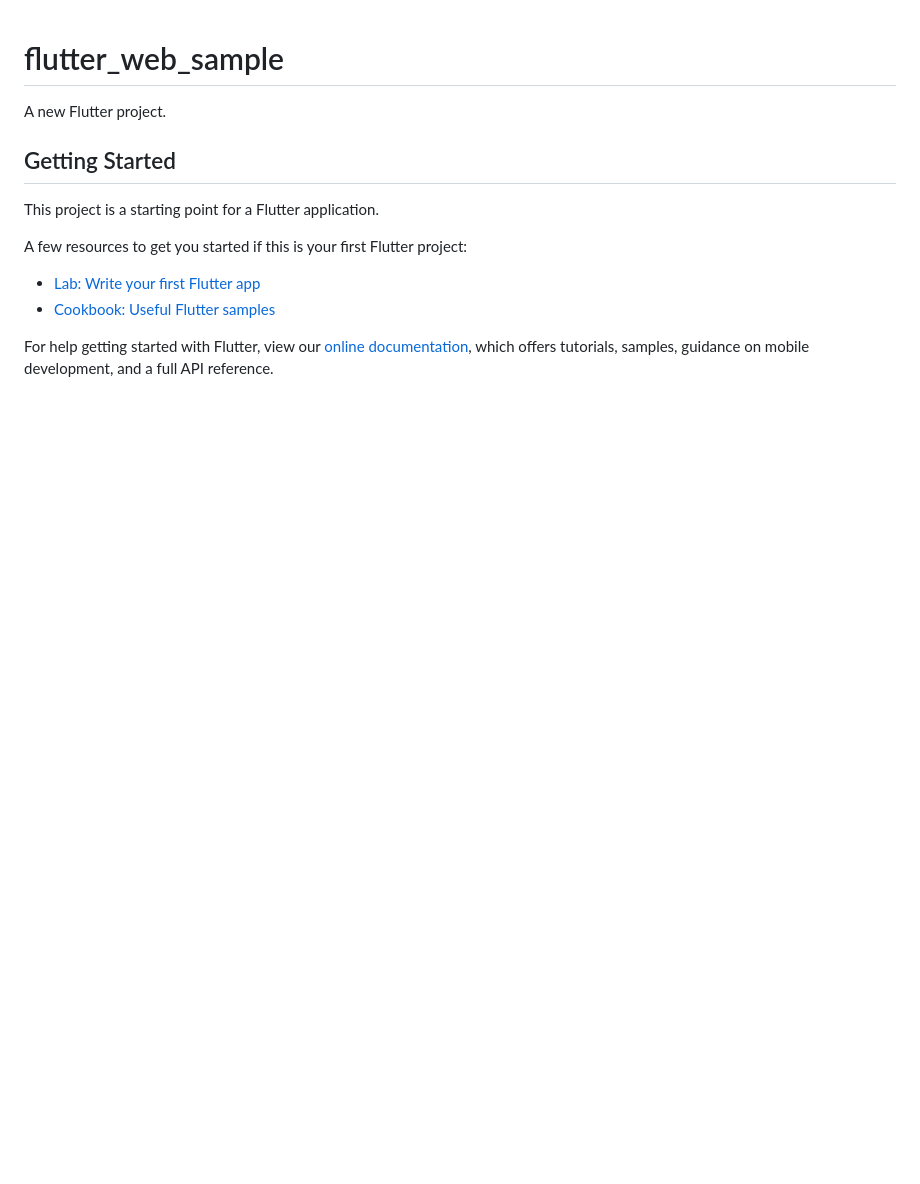
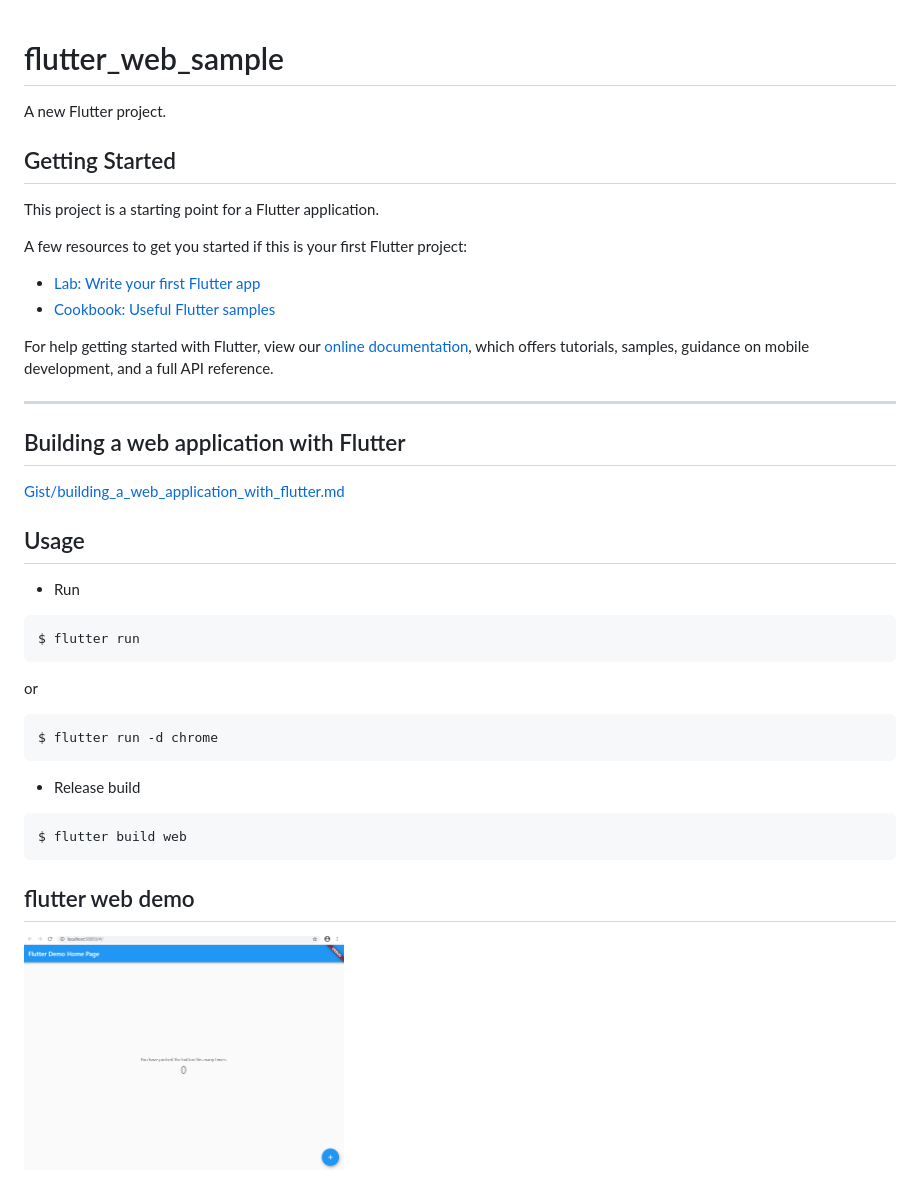
Before and after one commit to sonworks/flutter_web_sample, a Markdown page: README.md, the part around the change. Drawn GitHub-style; pictures changed too: _images/flutter_web_demo.png (added); blank space fills up the shorter version.

````diff
--- a/README.md
+++ b/README.md
@@ -14,3 +14,33 @@ A few resources to get you started if this is your first Flutter project:
 For help getting started with Flutter, view our
 [online documentation](https://flutter.dev/docs), which offers tutorials,
 samples, guidance on mobile development, and a full API reference.
+
+---
+
+## Building a web application with Flutter
+
+[Gist/building_a_web_application_with_flutter.md](https://gist.github.com/sonworks/fb44905a9af75ae642b3aa8c9882b397)
+
+## Usage
+
+* Run
+
+```cmd
+$ flutter run
+```
+
+or
+
+```cmd
+$ flutter run -d chrome
+```
+
+* Release build
+
+```cmd
+$ flutter build web
+```
+
+## flutter web demo
+
+<img src="_images/flutter_web_demo.png" width="320" />
````
